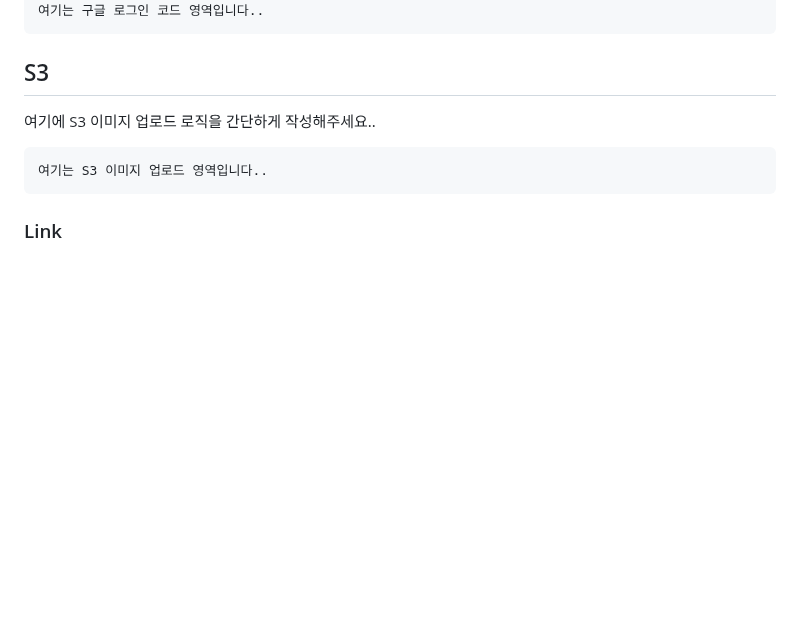
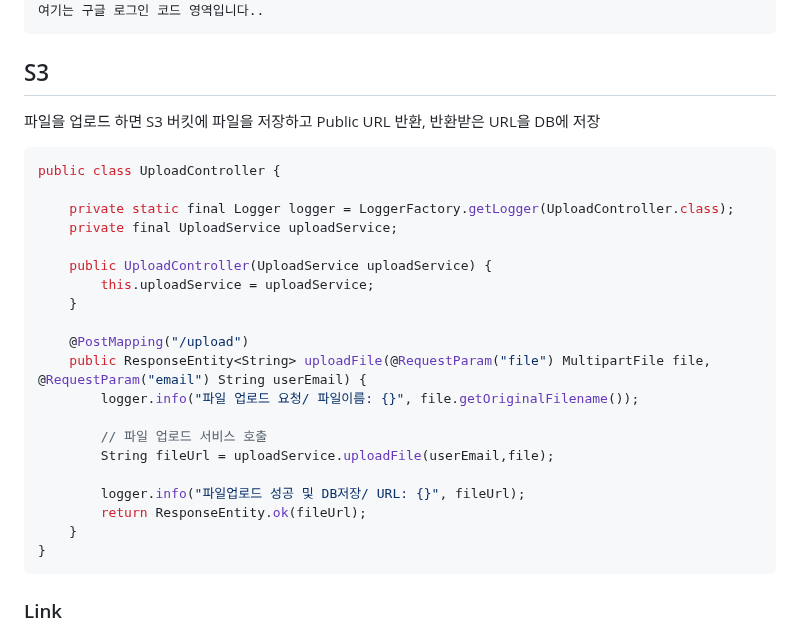
Before and after one commit to Pick-Fit/Back-end, a Markdown page: README.md, the part around the change. Rendered like a GitHub page; blank space fills up the shorter version.

````diff
--- a/README.md
+++ b/README.md
@@ -179,9 +179,28 @@ public WishlistEntity addToWishlist(WishlistDto wishlistDto) {
 여기는 구글 로그인 코드 영역입니다..
 ```
 ## S3
-여기에 S3 이미지 업로드 로직을 간단하게 작성해주세요..
+파일을 업로드 하면 S3 버킷에 파일을 저장하고 Public URL 반환, 반환받은 URL을 DB에 저장
 ```js
-여기는 S3 이미지 업로드 영역입니다..
+public class UploadController {
+
+    private static final Logger logger = LoggerFactory.getLogger(UploadController.class);
+    private final UploadService uploadService;
+
+    public UploadController(UploadService uploadService) {
+        this.uploadService = uploadService;
+    }
+
+    @PostMapping("/upload")
+    public ResponseEntity<String> uploadFile(@RequestParam("file") MultipartFile file, @RequestParam("email") String userEmail) {
+        logger.info("파일 업로드 요청/ 파일이름: {}", file.getOriginalFilename());
+
+        // 파일 업로드 서비스 호출
+        String fileUrl = uploadService.uploadFile(userEmail,file);
+
+        logger.info("파일업로드 성공 및 DB저장/ URL: {}", fileUrl);
+        return ResponseEntity.ok(fileUrl);
+    }
+}
 ```
 
 ### Link
````
